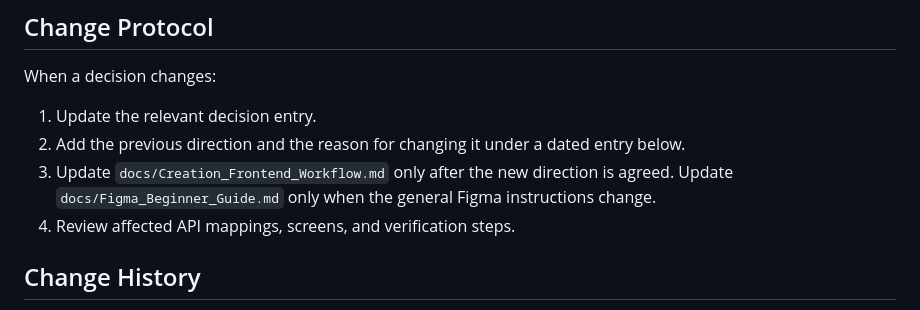
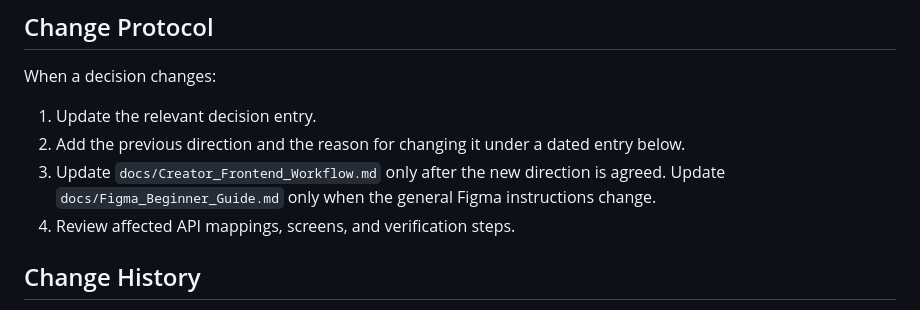
Before and after one commit to raworre/geminisys, a Markdown page: docs/Creator_UI_Workflow_Decisions.md, the part around the change. GitHub-like rendering.

Commit message:
docs(ui): renamed file from "creation" to "creator" to keep consistent file naming

```diff
--- a/docs/Creator_UI_Workflow_Decisions.md
+++ b/docs/Creator_UI_Workflow_Decisions.md
@@ -77,7 +77,7 @@ When a decision changes:
 
 1. Update the relevant decision entry.
 2. Add the previous direction and the reason for changing it under a dated entry below.
-3. Update `docs/Creation_Frontend_Workflow.md` only after the new direction is agreed. Update `docs/Figma_Beginner_Guide.md` only when the general Figma instructions change.
+3. Update `docs/Creator_Frontend_Workflow.md` only after the new direction is agreed. Update `docs/Figma_Beginner_Guide.md` only when the general Figma instructions change.
 4. Review affected API mappings, screens, and verification steps.
 
 ## Change History
```
Also changed, not shown: docs/Creator_Frontend_Workflow.md (renamed from docs/Creation_Frontend_Workflow.md).
